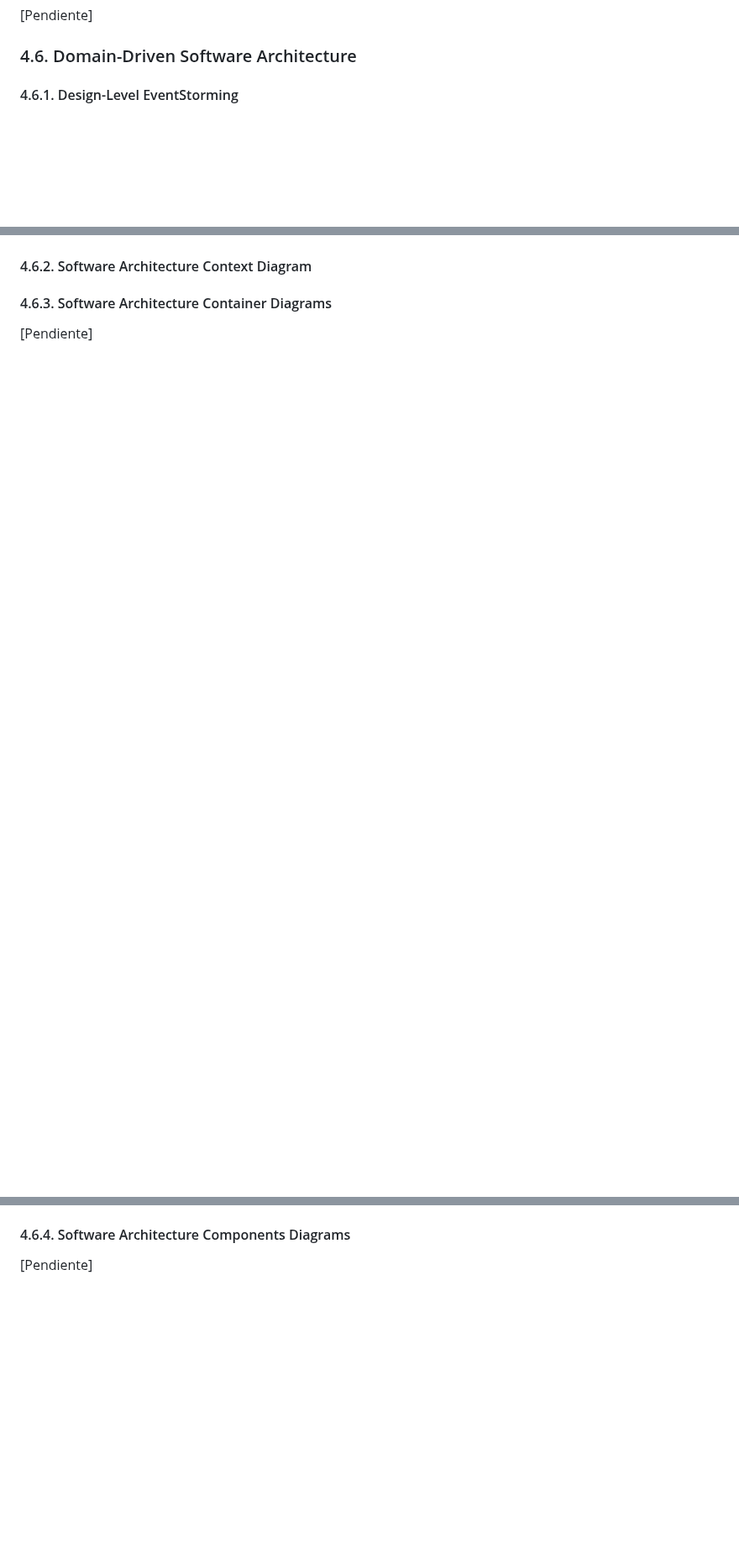
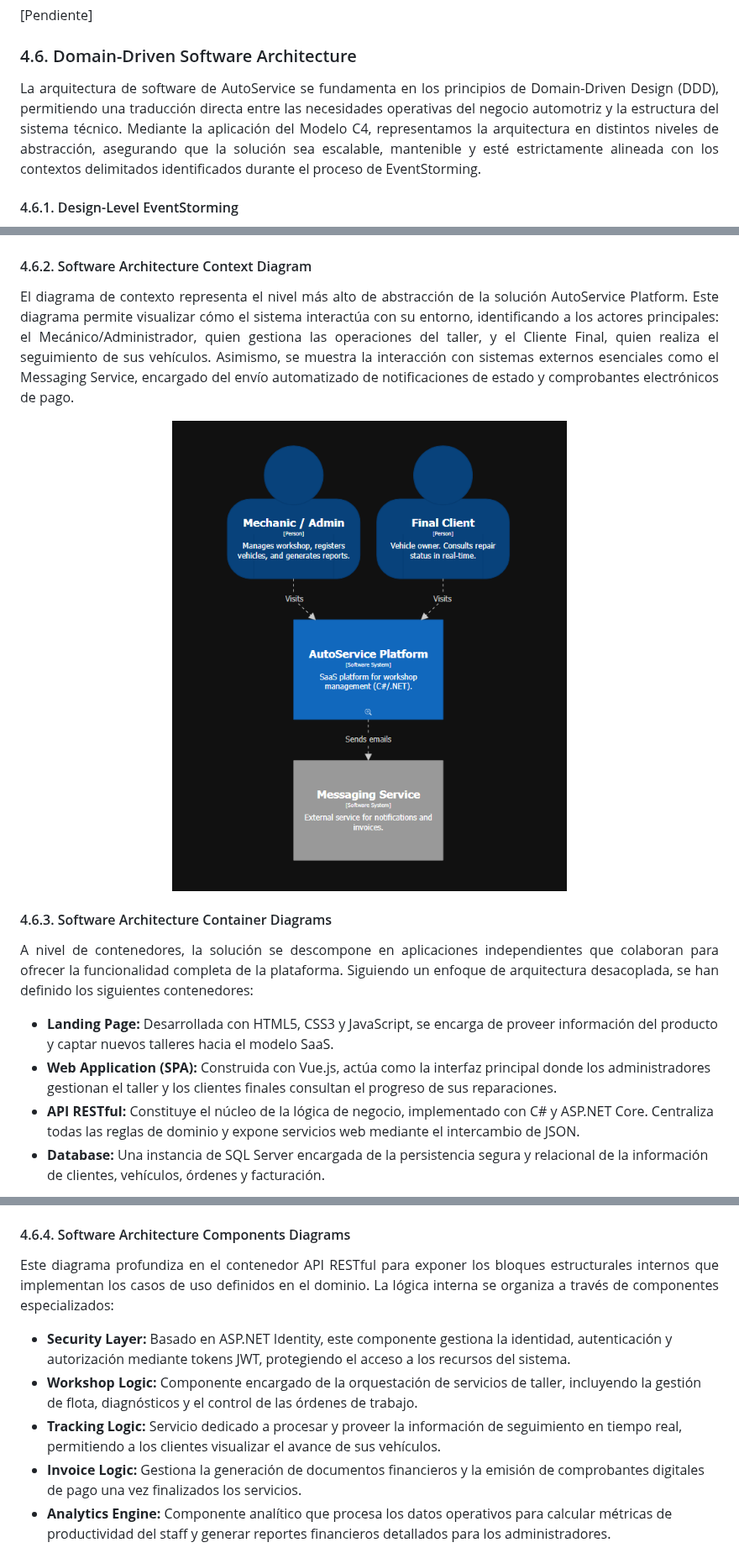
Before and after one commit to InnovaTechStudio/AutoService-730-AW, a Markdown page: Capitulo_4.md, 3 parts joined by grey strips. Shown at 84% size. Rendered like a GitHub page; pictures changed too: docs/assets/chapter-4/context_diagram_aw.png (added); blank space fills up the shorter version.

Commit message:
docs: add c4 diagrams to the ddd section

```diff
--- a/Capitulo_4.md
+++ b/Capitulo_4.md
@@ -187,6 +187,10 @@ Para AutoService, se han implementado diversos sistemas de organización que res
 
 ### 4.6. Domain-Driven Software Architecture
 
+<p align="justify">
+La arquitectura de software de AutoService se fundamenta en los principios de Domain-Driven Design (DDD), permitiendo una traducción directa entre las necesidades operativas del negocio automotriz y la estructura del sistema técnico. Mediante la aplicación del Modelo C4, representamos la arquitectura en distintos niveles de abstracción, asegurando que la solución sea escalable, mantenible y esté estrictamente alineada con los contextos delimitados identificados durante el proceso de EventStorming.
+</p>
+
 #### 4.6.1. Design-Level EventStorming
 
 <p align="justify">
@@ -223,5 +239,27 @@ Finalmente, agrupamos los comandos y eventos alrededor de sus <b>Aggregates</b>
 
 #### 4.6.2. Software Architecture Context Diagram
 
+<p align="justify">
+El diagrama de contexto representa el nivel más alto de abstracción de la solución AutoService Platform. Este diagrama permite visualizar cómo el sistema interactúa con su entorno, identificando a los actores principales: el Mecánico/Administrador, quien gestiona las operaciones del taller, y el Cliente Final, quien realiza el seguimiento de sus vehículos. Asimismo, se muestra la interacción con sistemas externos esenciales como el Messaging Service, encargado del envío automatizado de notificaciones de estado y comprobantes electrónicos de pago.
+</p>
+
+<div align="center">
+
+![alt text](docs/assets/chapter-4/context_diagram_aw.png)
+</div>
+
 #### 4.6.3. Software Architecture Container Diagrams
-[Pendiente]
+
+<p align="justify">
+A nivel de contenedores, la solución se descompone en aplicaciones independientes que colaboran para ofrecer la funcionalidad completa de la plataforma. Siguiendo un enfoque de arquitectura desacoplada, se han definido los siguientes contenedores:
+</p>
+
+<ul style="text-align: justify;">
+<li><strong>Landing Page:</strong> Desarrollada con HTML5, CSS3 y JavaScript, se encarga de proveer información del producto y captar nuevos talleres hacia el modelo SaaS.</li>
+<li><strong>Web Application (SPA):</strong> Construida con Vue.js, actúa como la interfaz principal donde los administradores gestionan el taller y los clientes finales consultan el progreso de sus reparaciones.</li>
+<li><strong>API RESTful:</strong> Constituye el núcleo de la lógica de negocio, implementado con C# y ASP.NET Core. Centraliza todas las reglas de dominio y expone servicios web mediante el intercambio de JSON.</li>
+<li><strong>Database:</strong> Una instancia de SQL Server encargada de la persistencia segura y relacional de la información de clientes, vehículos, órdenes y facturación.</li>
+</ul>
+
+<div align="center">
+
@@ -228,3 +268,17 @@ Finalmente, agrupamos los comandos y eventos alrededor de sus <b>Aggregates</b>
 
 #### 4.6.4. Software Architecture Components Diagrams
-[Pendiente]
+
+<p align="justify">
+Este diagrama profundiza en el contenedor API RESTful para exponer los bloques estructurales internos que implementan los casos de uso definidos en el dominio. La lógica interna se organiza a través de componentes especializados:
+</p>
+
+<ul style="text-align: justify;">
+<li><strong>Security Layer:</strong> Basado en ASP.NET Identity, este componente gestiona la identidad, autenticación y autorización mediante tokens JWT, protegiendo el acceso a los recursos del sistema.</li>
+<li><strong>Workshop Logic:</strong> Componente encargado de la orquestación de servicios de taller, incluyendo la gestión de flota, diagnósticos y el control de las órdenes de trabajo.</li>
+<li><strong>Tracking Logic:</strong> Servicio dedicado a procesar y proveer la información de seguimiento en tiempo real, permitiendo a los clientes visualizar el avance de sus vehículos.</li>
+<li><strong>Invoice Logic:</strong> Gestiona la generación de documentos financieros y la emisión de comprobantes digitales de pago una vez finalizados los servicios.</li>
+<li><strong>Analytics Engine:</strong> Componente analítico que procesa los datos operativos para calcular métricas de productividad del staff y generar reportes financieros detallados para los administradores.</li>
+</ul>
+
+<div align="center">
+
```
Also changed, not shown: other parts of Capitulo_4.md (+16 -0 lines), docs/assets/chapter-4/components_diagram_aw.png (added), docs/assets/chapter-4/containers_diagram_aw.png (added).
